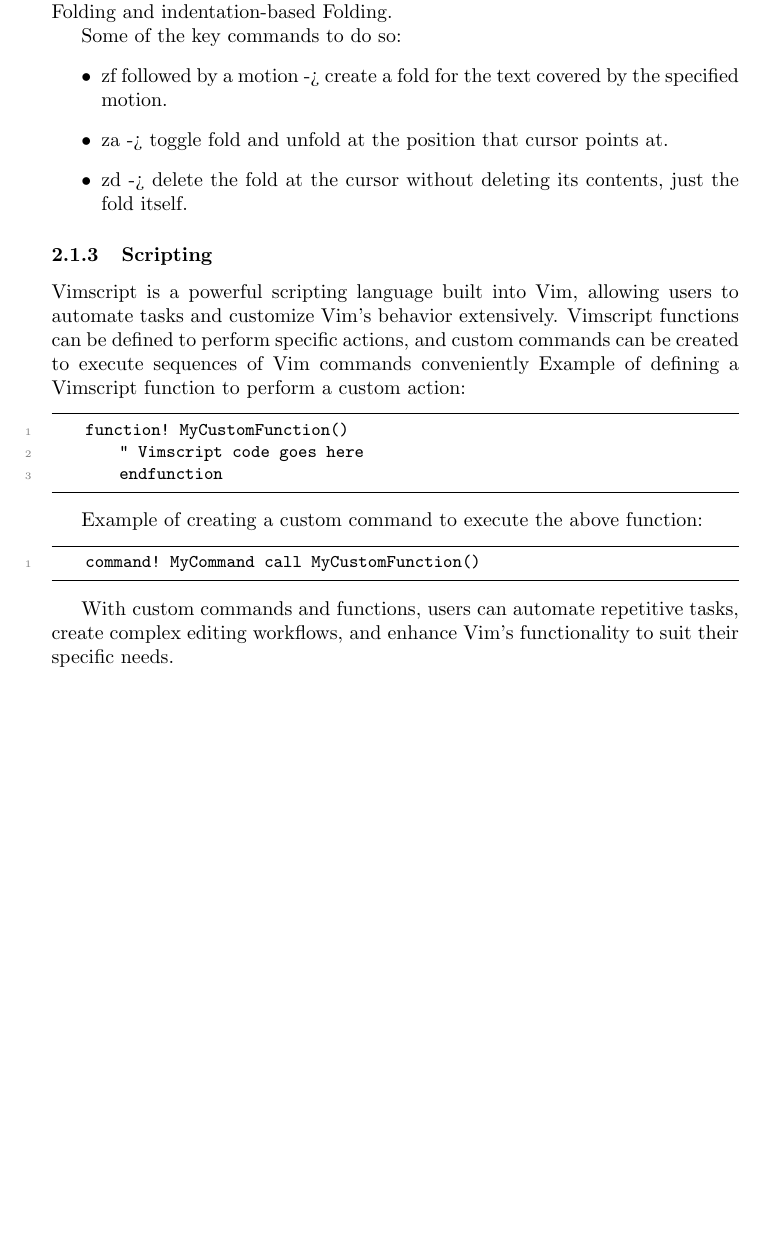
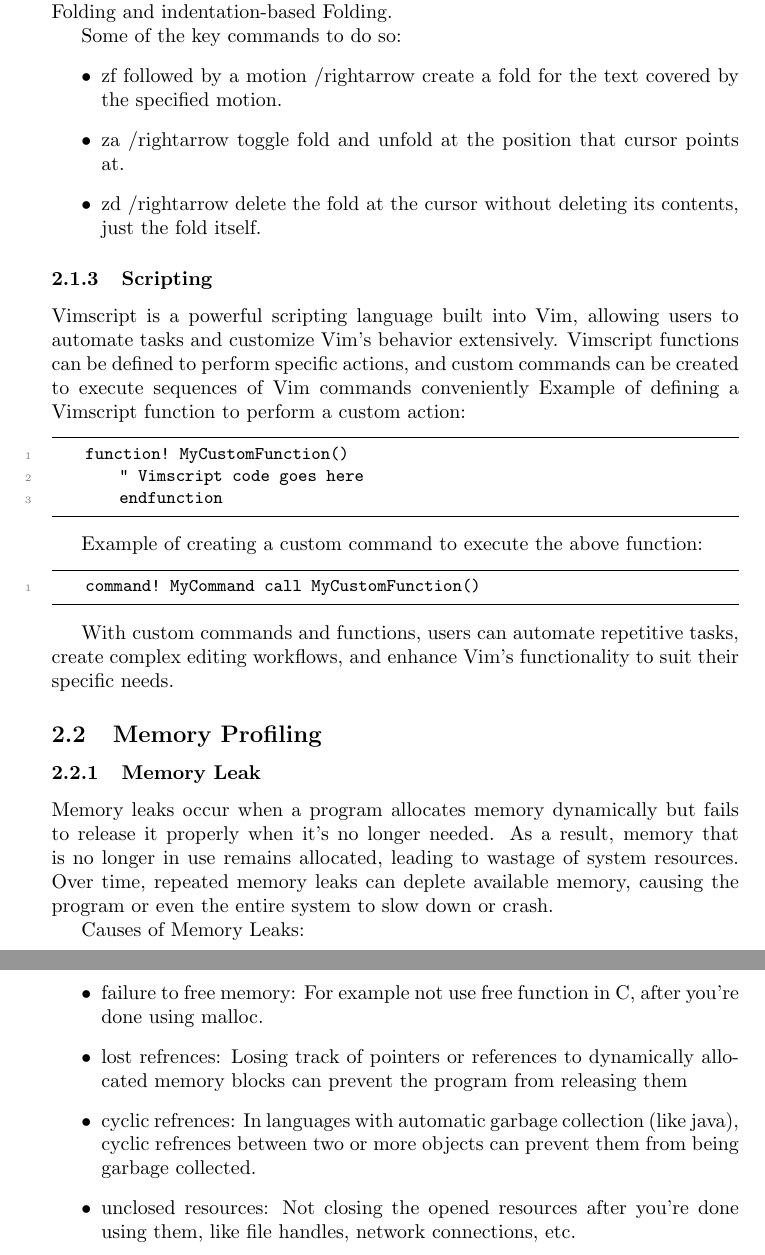
Before and after one commit to AliMozdian/CW402_Final_Task, a LaTeX document (main.tex): part of page 9 of 9 before the commit and two parts of pages 9 and 10 of 10 after it, the two joined at a grey line, cut so that both start at the same text, the shorter picture padded with empty space. Compiled offline with pdfLaTeX.

Commit message:
Memory Leak done

```diff
--- a/main.tex
+++ b/main.tex
@@ -144,9 +144,9 @@
 
 	Some of the key commands to do so:
 	\begin{itemize}
-		\item zf followed by a motion -> create a fold for the text covered by the specified motion.
-		\item za -> toggle fold and unfold at the position that cursor points at.
-		\item zd -> delete the fold at the cursor without deleting its contents, just the fold itself.
+		\item zf followed by a motion /rightarrow create a fold for the text covered by the specified motion.
+		\item za /rightarrow toggle fold and unfold at the position that cursor points at.
+		\item zd /rightarrow delete the fold at the cursor without deleting its contents, just the fold itself.
 	\end{itemize}
 
 	\subsubsection{Scripting}
@@ -169,4 +169,23 @@
 
 	With custom commands and functions, users can automate repetitive tasks, create complex editing workflows, and enhance Vim's functionality to suit their specific needs.
 
+	\subsection{Memory Profiling}
+	\subsubsection{Memory Leak}
+	Memory leaks occur when a program allocates memory dynamically but fails to release it properly when it's no longer needed.
+	As a result, memory that is no longer in use remains allocated, leading to wastage of system resources.
+	Over time, repeated memory leaks can deplete available memory, causing the program or even the entire system to slow down or crash.
+
+	Causes of Memory Leaks:
+	\begin{itemize}
+		\item failure to free memory: For example not use free function in C, after you're done using malloc.
+
+		\item lost refrences: Losing track of pointers or references to dynamically allocated memory blocks can prevent the program from releasing them
+
+		\item cyclic refrences: In languages with automatic garbage collection (like java), cyclic refrences between two or more objects can prevent them from being garbage collected.
+
+		\item unclosed resources: Not closing the opened resources after you're done using them, like file handles, network connections, etc.
+	\end{itemize}
+
+
+
 \end{document}
```
Also changed, not shown: main.tex (12 more changed lines).
